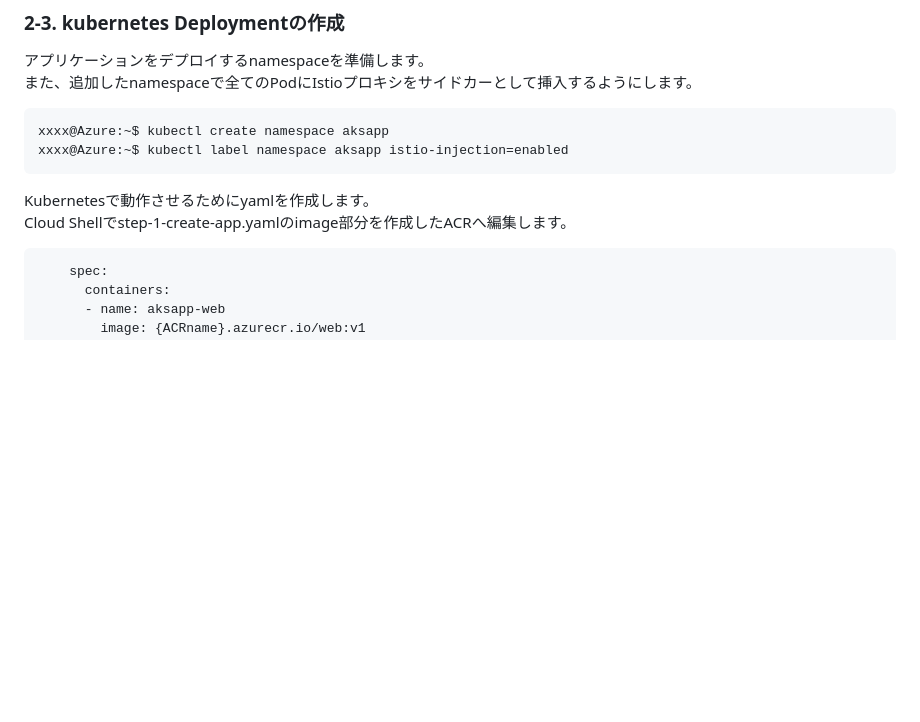
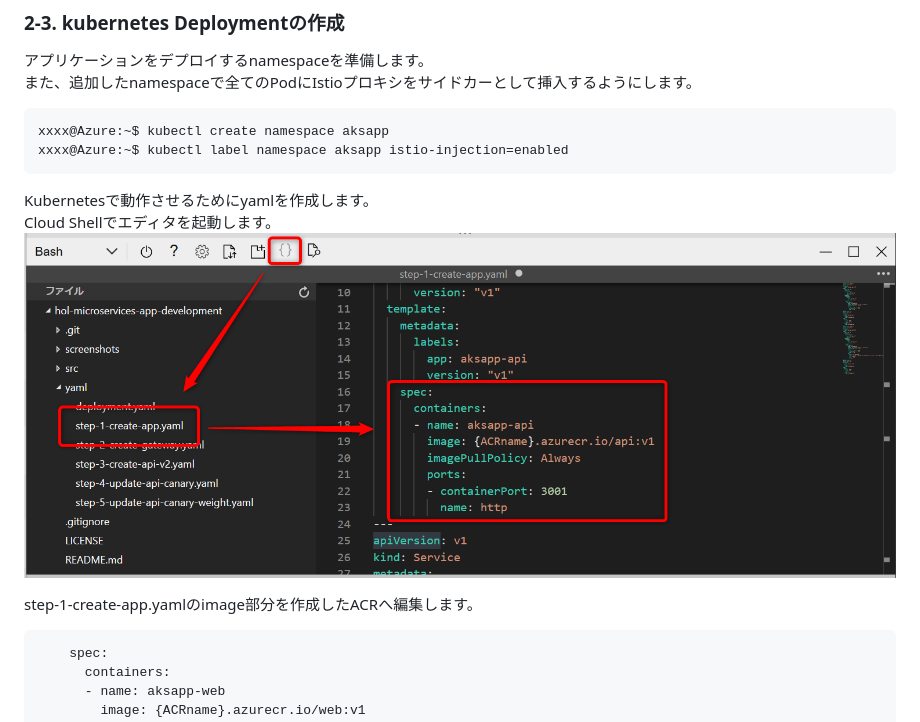
Before and after one commit to alterbooth/hol-microservices-app-development, a Markdown page: README.md, the part around the change. GitHub-like rendering; pictures changed too: screenshots/yaml_001.png (added); blank space fills up the shorter version.

Commit message:
Add open editor in cloud shell

````diff
--- a/README.md
+++ b/README.md
@@ -168,7 +168,10 @@ xxxx@Azure:~$ kubectl label namespace aksapp istio-injection=enabled
 ```
 
 Kubernetesで動作させるためにyamlを作成します。
-Cloud Shellでstep-1-create-app.yamlのimage部分を作成したACRへ編集します。
+Cloud Shellでエディタを起動します。
+![Open editor](screenshots/yaml_001.png)
+
+step-1-create-app.yamlのimage部分を作成したACRへ編集します。
 ```
     spec:
       containers:
````
